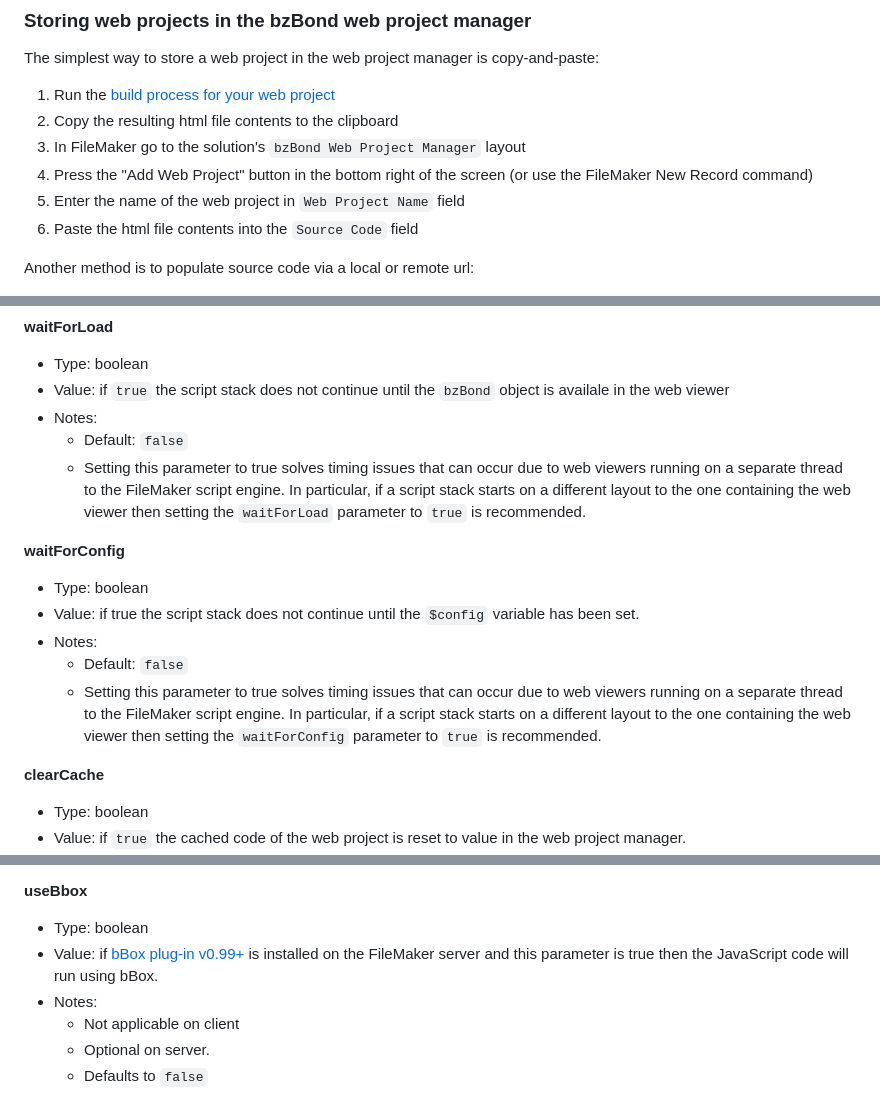
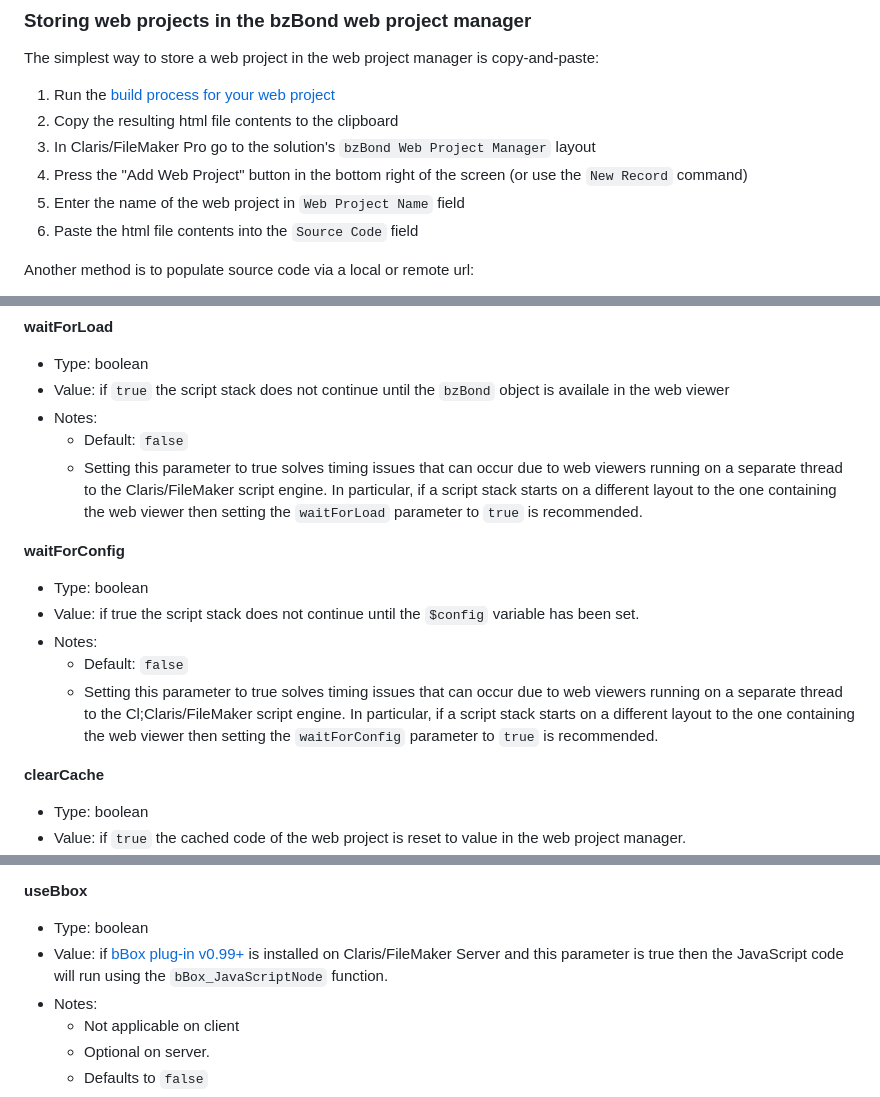
Before and after one commit to beezwax/bzBond, a Markdown page: packages/bzBond-claris/README.md, 3 parts joined by grey strips. GitHub-like rendering.

```diff
--- a/packages/bzBond-claris/README.md
+++ b/packages/bzBond-claris/README.md
@@ -109,8 +108,8 @@ The simplest way to store a web project in the web project manager is copy-and-p
 
 1. Run the [build process for your web project](../bzBond-web-template/README.md#building-a-single-file-web-project-for-use-in-the-bzbond-web-project-manager)
 2. Copy the resulting html file contents to the clipboard
-3. In FileMaker go to the solution's `bzBond Web Project Manager` layout
-4. Press the "Add Web Project" button in the bottom right of the screen (or use the FileMaker New Record command)
+3. In Claris/FileMaker Pro go to the solution's `bzBond Web Project Manager` layout
+4. Press the "Add Web Project" button in the bottom right of the screen (or use the `New Record` command)
 5. Enter the name of the web project in `Web Project Name` field
 6. Paste the html file contents into the `Source Code` field
 
@@ -165,14 +164,14 @@ Let (
 - Value: if `true` the script stack does not continue until the `bzBond` object is availale in the web viewer
 - Notes:
   - Default: `false`
-  - Setting this parameter to true solves timing issues that can occur due to web viewers running on a separate thread to the FileMaker script engine. In particular, if a script stack starts on a different layout to the one containing the web viewer then setting the `waitForLoad` parameter to `true` is recommended.
+  - Setting this parameter to true solves timing issues that can occur due to web viewers running on a separate thread to the Claris/FileMaker script engine. In particular, if a script stack starts on a different layout to the one containing the web viewer then setting the `waitForLoad` parameter to `true` is recommended.
 
 **waitForConfig**
 - Type: boolean
 - Value: if true the script stack does not continue until the `$config` variable has been set.
 - Notes:
   - Default: `false`
-  - Setting this parameter to true solves timing issues that can occur due to web viewers running on a separate thread to the FileMaker script engine. In particular, if a script stack starts on a different layout to the one containing the web viewer then setting the `waitForConfig` parameter to `true` is recommended.
+  - Setting this parameter to true solves timing issues that can occur due to web viewers running on a separate thread to the Cl;Claris/FileMaker script engine. In particular, if a script stack starts on a different layout to the one containing the web viewer then setting the `waitForConfig` parameter to `true` is recommended.
 
 **clearCache**
 - Type: boolean
@@ -368,7 +367,7 @@ The `response.result` prop will be appropriately formatted (eg: as a number for
 
 **useBbox**
 - Type: boolean
-- Value: if [bBox plug-in v0.99+](https://www.beezwax.net/products/bbox) is installed on the FileMaker server and this parameter is true then the JavaScript code will run using bBox.
+- Value: if [bBox plug-in v0.99+](https://www.beezwax.net/products/bbox) is installed on Claris/FileMaker Server and this parameter is true then the JavaScript code will run using the `bBox_JavaScriptNode` function.
 - Notes:
   - Not applicable on client
   - Optional on server.
```
Also changed, not shown: other parts of packages/bzBond-claris/README.md (+9 -10 lines).
